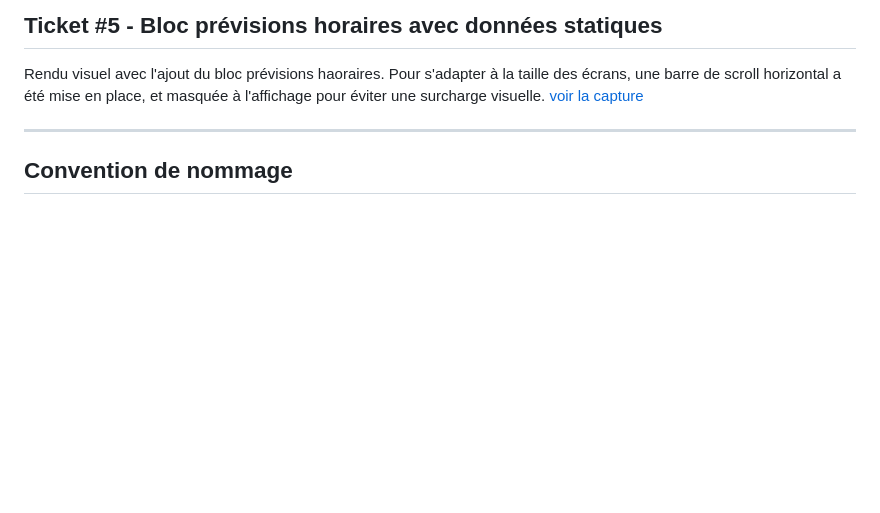
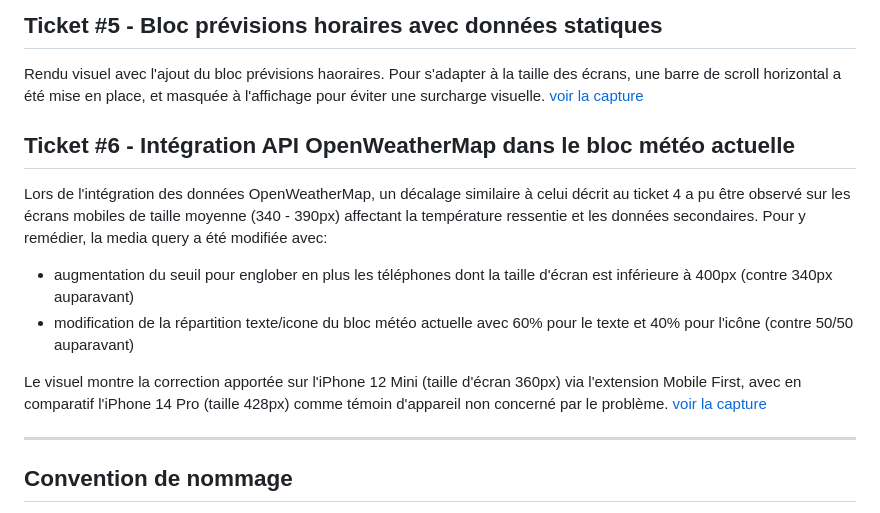
Before and after one commit to CharlotteQuentin-Froignant/meteospot, a Markdown page: docs/progress/README.md, the part around the change. GitHub-like rendering; blank space fills up the shorter version.

Commit message:
docs: mise à jour README progress avec modification media query petits écrans (#6)

```diff
--- a/docs/progress/README.md
+++ b/docs/progress/README.md
@@ -33,6 +33,14 @@ Rendu visuel avec le bloc météo actuelle et la correction du décalage de l'on
 
 Rendu visuel avec l'ajout du bloc prévisions haoraires. Pour s'adapter à la taille des écrans, une barre de scroll horizontal a été mise en place, et masquée à l'affichage pour éviter une surcharge visuelle. [voir la capture](4_app-T5-visuel-previsions-horaires.png)
 
+## Ticket #6 - Intégration API OpenWeatherMap dans le bloc météo actuelle
+
+Lors de l'intégration des données OpenWeatherMap, un décalage similaire à celui décrit au ticket 4 a pu être observé sur les écrans mobiles de taille moyenne (340 - 390px) affectant la température ressentie et les données secondaires. Pour y remédier, la media query a été modifiée avec:
+- augmentation du seuil pour englober en plus les téléphones dont la taille d'écran est inférieure à 400px (contre 340px auparavant)
+- modification de la répartition texte/icone du bloc météo actuelle avec 60% pour le texte et 40% pour l'icône (contre 50/50 auparavant)
+
+Le visuel montre la correction apportée sur l'iPhone 12 Mini (taille d'écran 360px) via l'extension Mobile First, avec en comparatif l'iPhone 14 Pro (taille 428px) comme témoin d'appareil non concerné par le problème. [voir la capture](5_app_T6-fix-affichage.png)
+
 ---
 
 ## Convention de nommage
```
Also changed, not shown: docs/progress/5_app_T6-fix-affichage.png (added).
